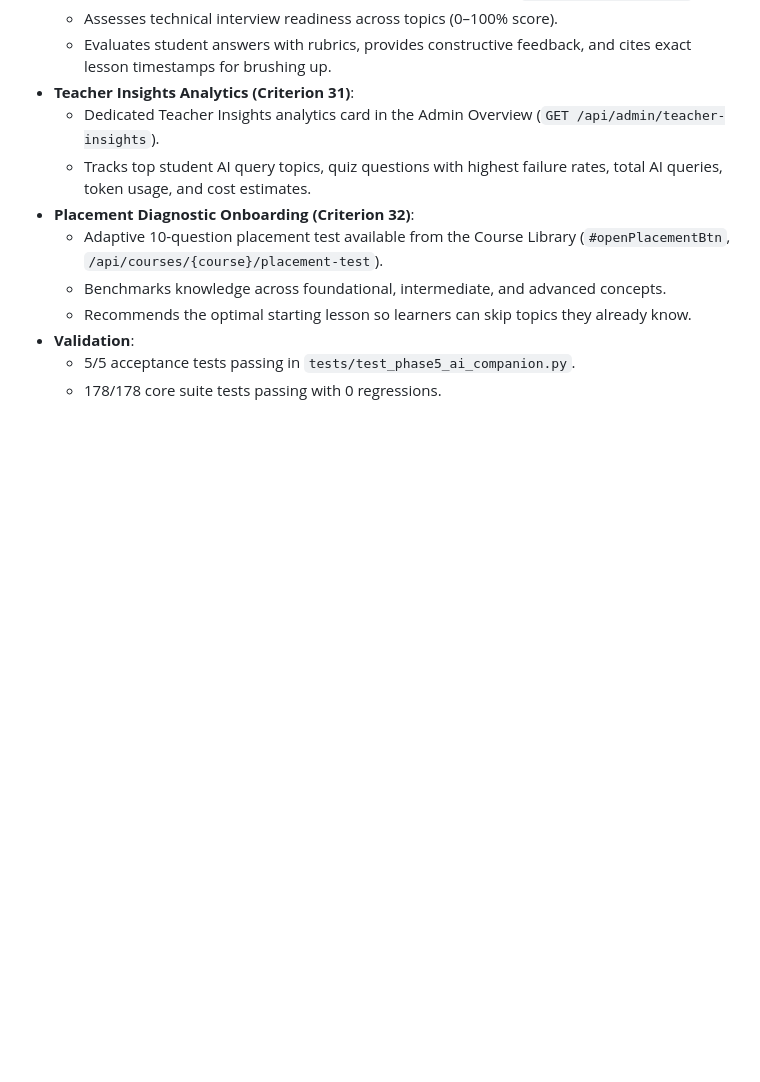
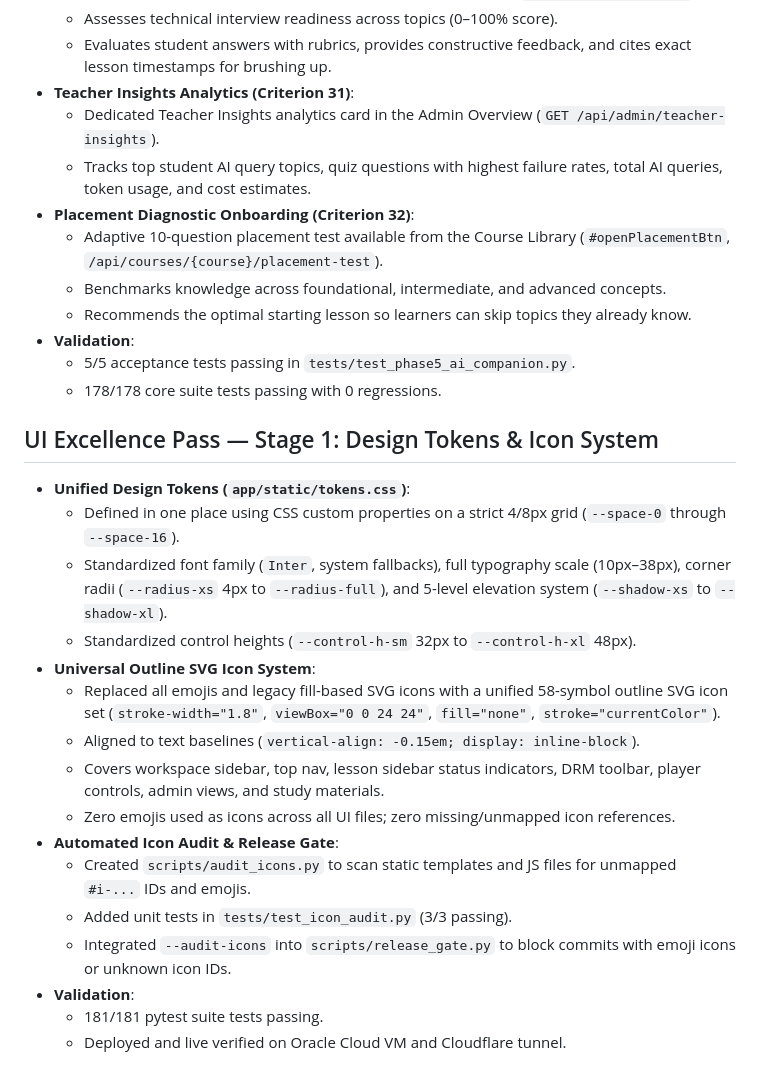
Before and after one commit to lavkushry/CourseForge, a Markdown page: docs/MOBILE_LEARNING_RELEASES.md, the part around the change. Drawn GitHub-style; blank space fills up the shorter version.

Commit message:
docs: add stage 1 design tokens and icon system documentation

```diff
--- a/docs/MOBILE_LEARNING_RELEASES.md
+++ b/docs/MOBILE_LEARNING_RELEASES.md
@@ -166,3 +166,22 @@ running. Asset version 15 invalidates previous page bundles.
 - **Validation**:
   - 5/5 acceptance tests passing in `tests/test_phase5_ai_companion.py`.
   - 178/178 core suite tests passing with 0 regressions.
+
+## UI Excellence Pass — Stage 1: Design Tokens & Icon System
+
+- **Unified Design Tokens (`app/static/tokens.css`)**:
+  - Defined in one place using CSS custom properties on a strict 4/8px grid (`--space-0` through `--space-16`).
+  - Standardized font family (`Inter`, system fallbacks), full typography scale (10px–38px), corner radii (`--radius-xs` 4px to `--radius-full`), and 5-level elevation system (`--shadow-xs` to `--shadow-xl`).
+  - Standardized control heights (`--control-h-sm` 32px to `--control-h-xl` 48px).
+- **Universal Outline SVG Icon System**:
+  - Replaced all emojis and legacy fill-based SVG icons with a unified 58-symbol outline SVG icon set (`stroke-width="1.8"`, `viewBox="0 0 24 24"`, `fill="none"`, `stroke="currentColor"`).
+  - Aligned to text baselines (`vertical-align: -0.15em; display: inline-block`).
+  - Covers workspace sidebar, top nav, lesson sidebar status indicators, DRM toolbar, player controls, admin views, and study materials.
+  - Zero emojis used as icons across all UI files; zero missing/unmapped icon references.
+- **Automated Icon Audit & Release Gate**:
+  - Created `scripts/audit_icons.py` to scan static templates and JS files for unmapped `#i-...` IDs and emojis.
+  - Added unit tests in `tests/test_icon_audit.py` (3/3 passing).
+  - Integrated `--audit-icons` into `scripts/release_gate.py` to block commits with emoji icons or unknown icon IDs.
+- **Validation**:
+  - 181/181 pytest suite tests passing.
+  - Deployed and live verified on Oracle Cloud VM and Cloudflare tunnel.
```
